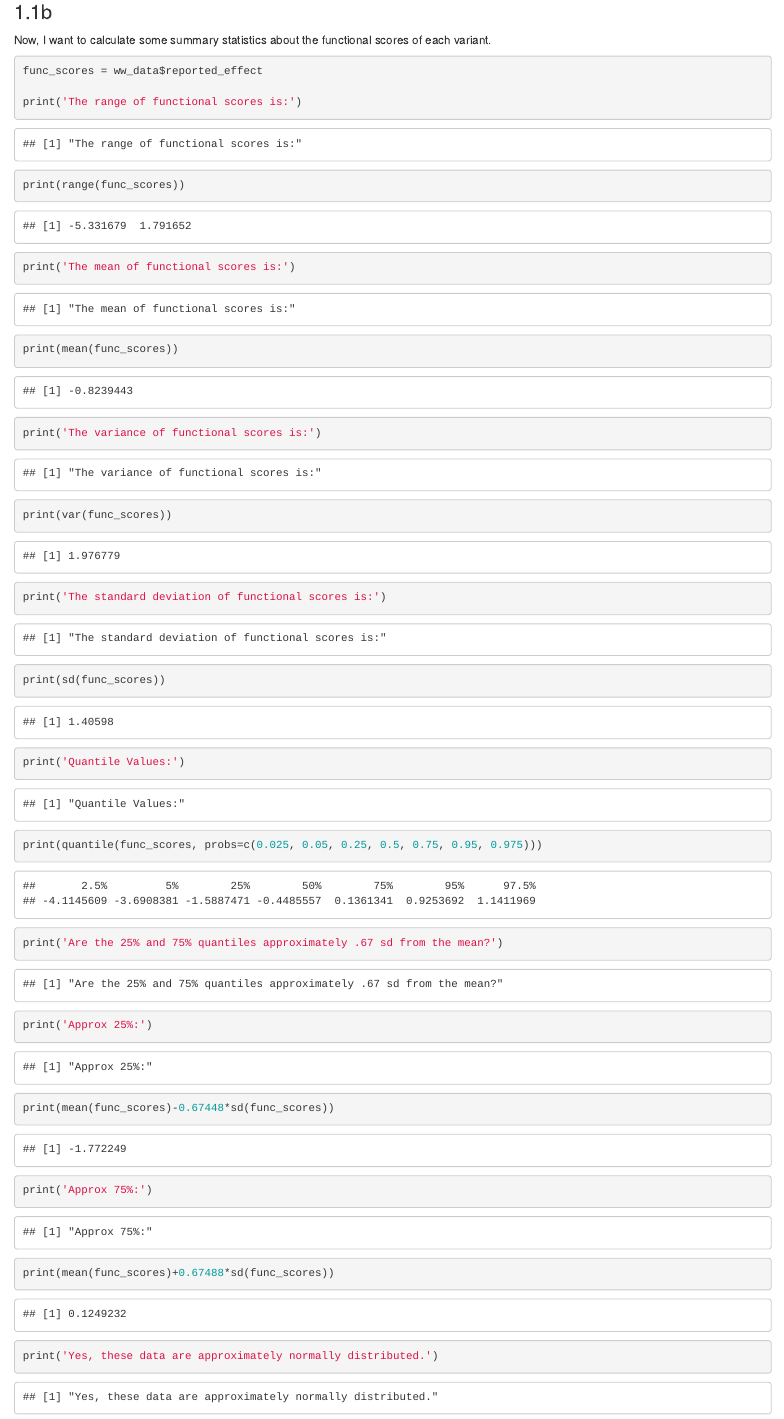
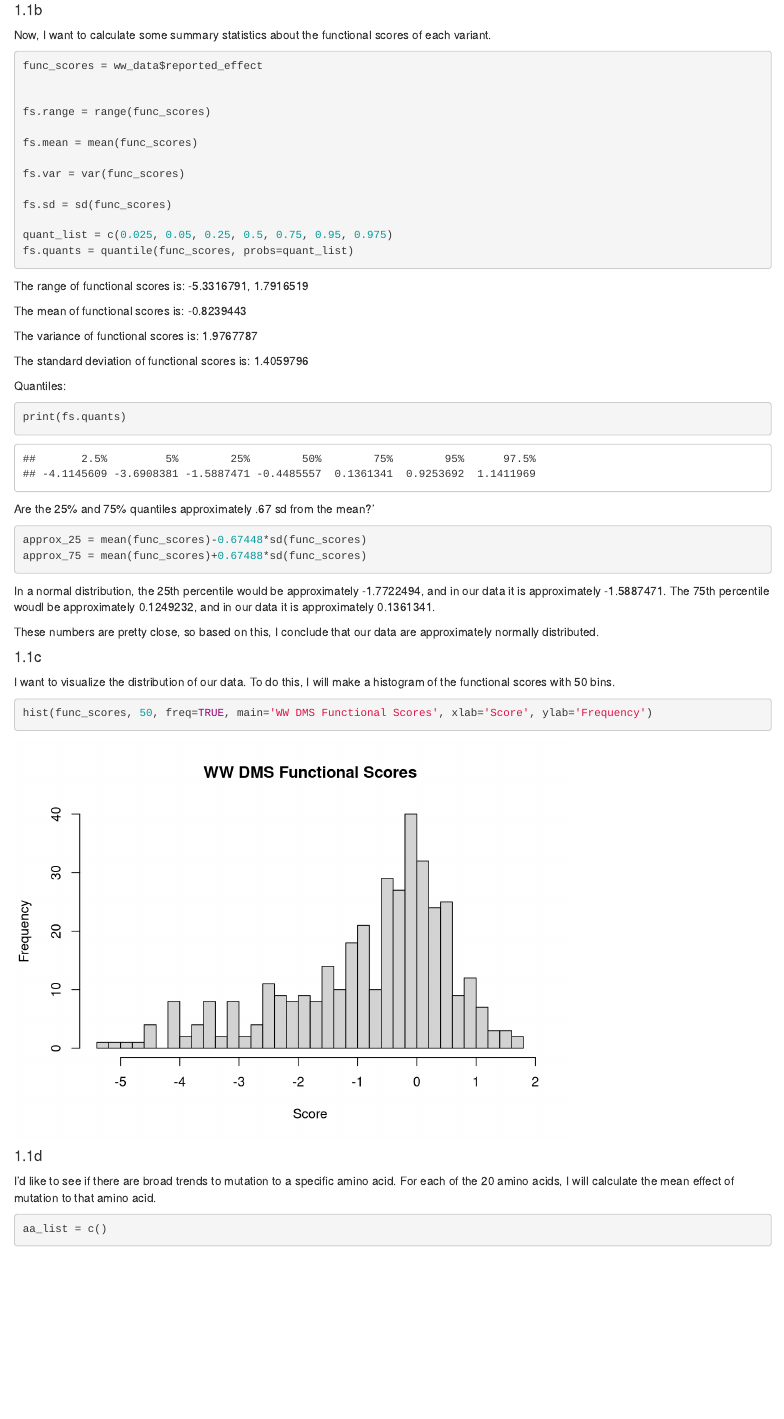
Before and after one commit to davidbacsik/560, an R Markdown document (week_1/hw1/bacsik_hw1.rmd): the page in a window 1100 px wide, from 1710 px down before the commit and from 1560 px down after it, so that both start at the same text. Rendered offline with R 4.5, knitr and Pandoc, with nearby package versions.

Commit message:
progress

````diff
--- a/week_1/hw1/bacsik_hw1.rmd
+++ b/week_1/hw1/bacsik_hw1.rmd
@@ -28,33 +25,61 @@ ww_data = master_data[which(master_data$dms_id == 'WW_domain'),]
 head(ww_data)
 ```
 
-### 1.1b
+#### 1.1b
 Now, I want to calculate some summary statistics about the functional scores of each variant.
 
 ```{r}
 func_scores = ww_data$reported_effect
 
-print('The range of functional scores is:')
-print(range(func_scores))
 
-print('The mean of functional scores is:')
-print(mean(func_scores))
+fs.range = range(func_scores)
 
-print('The variance of functional scores is:')
-print(var(func_scores))
+fs.mean = mean(func_scores)
 
-print('The standard deviation of functional scores is:')
-print(sd(func_scores))
+fs.var = var(func_scores)
 
-print('Quantile Values:')
-print(quantile(func_scores, probs=c(0.025, 0.05, 0.25, 0.5, 0.75, 0.95, 0.975)))
+fs.sd = sd(func_scores)
+
+quant_list = c(0.025, 0.05, 0.25, 0.5, 0.75, 0.95, 0.975)
+fs.quants = quantile(func_scores, probs=quant_list)
 ```
 
+The range of functional scores is: `r fs.range`
+
+The mean of functional scores is: `r fs.mean`
+
+The variance of functional scores is: `r fs.var`
+
+The standard deviation of functional scores is: `r fs.sd`
+
+Quantiles:
+
 ```{r}
-print('Are the 25% and 75% quantiles approximately .67 sd from the mean?')
-print('Approx 25%:')
-print(mean(func_scores)-0.67448*sd(func_scores))
-print('Approx 75%:')
-print(mean(func_scores)+0.67488*sd(func_scores))
-print('Yes, these data are approximately normally distributed.')
+print(fs.quants)
 ```
+
+Are the 25% and 75% quantiles approximately .67 sd from the mean?'
+
+```{r}
+approx_25 = mean(func_scores)-0.67448*sd(func_scores)
+approx_75 = mean(func_scores)+0.67488*sd(func_scores)
+```
+
+In a normal distribution, the 25th percentile would be approximately `r approx_25`, and in our data it is approximately `r quantile(func_scores, probs=c(0.25))`. The 75th percentile woudl be approximately `r approx_75`, and in our data it is approximately `r quantile(func_scores, probs=c(0.75))`.
+
+These numbers are pretty close, so based on this, I conclude that our data are approximately normally distributed.
+
+#### 1.1c
+I want to visualize the distribution of our data. To do this, I will make a histogram of the functional scores with 50 bins.
+
+```{r}
+
+hist(func_scores, 50, freq=TRUE, main='WW DMS Functional Scores', xlab='Score', ylab='Frequency')
+```
+
+#### 1.1d
+I'd like to see if there are broad trends to mutation to a specific amino acid. For each of the 20 amino acids, I will calculate the mean effect of mutation to that amino acid.
+
+```{r}
+
+aa_list = c()
````
Also changed, not shown: week_1/hw1/bacsik_hw1.html, week_1/lab2.html, week_1/hw1/bacsik_hw1.rmd (15 more changed lines), 1 other file.
